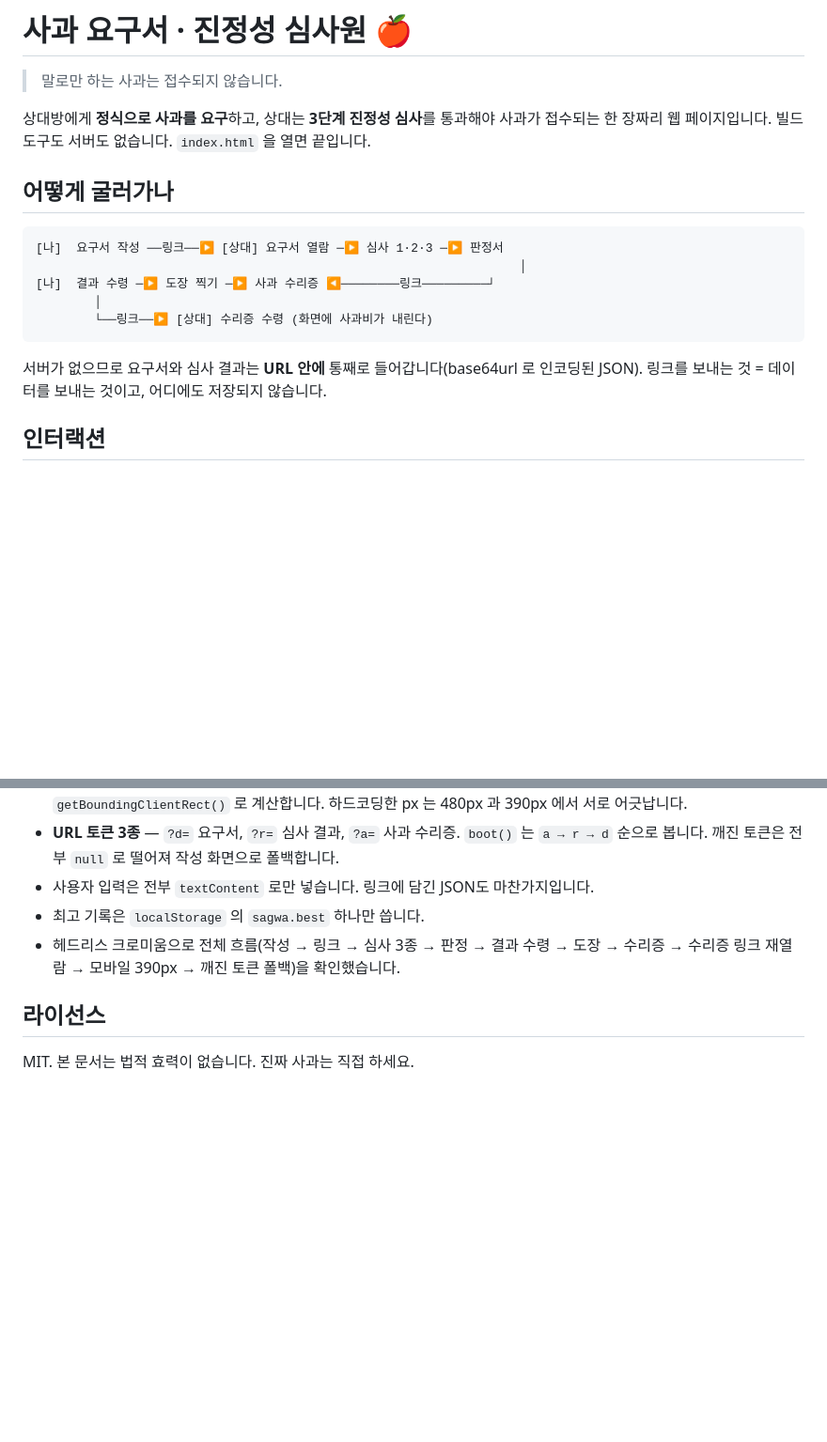
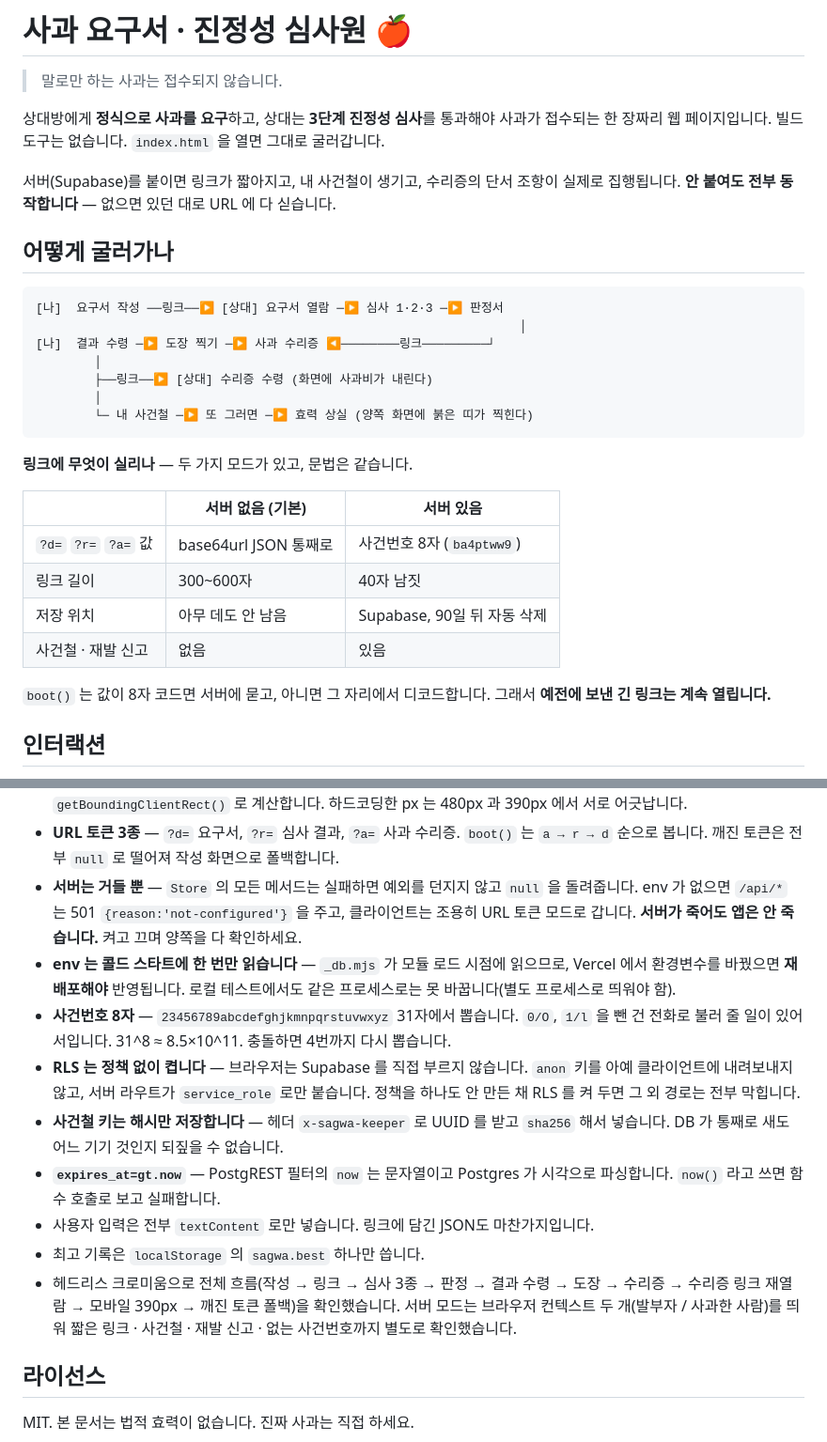
Before and after one commit to SonDongGyun/sagwa-demand, a Markdown page: README.md, 2 parts joined by grey strips. Shown at 94% size. Drawn GitHub-style; blank space fills up the shorter version.

````diff
--- a/README.md
+++ b/README.md
@@ -3,7 +3,10 @@
 > 말로만 하는 사과는 접수되지 않습니다.
 
 상대방에게 **정식으로 사과를 요구**하고, 상대는 **3단계 진정성 심사**를 통과해야 사과가 접수되는
-한 장짜리 웹 페이지입니다. 빌드 도구도 서버도 없습니다. `index.html` 을 열면 끝입니다.
+한 장짜리 웹 페이지입니다. 빌드 도구는 없습니다. `index.html` 을 열면 그대로 굴러갑니다.
+
+서버(Supabase)를 붙이면 링크가 짧아지고, 내 사건철이 생기고, 수리증의 단서 조항이
+실제로 집행됩니다. **안 붙여도 전부 동작합니다** — 없으면 있던 대로 URL 에 다 싣습니다.
 
 ## 어떻게 굴러가나
 
@@ -12,11 +15,22 @@
                                                                   │
 [나]  결과 수령 ─▶ 도장 찍기 ─▶ 사과 수리증 ◀────────링크─────────┘
         │
-        └──링크──▶ [상대] 수리증 수령 (화면에 사과비가 내린다)
+        ├──링크──▶ [상대] 수리증 수령 (화면에 사과비가 내린다)
+        │
+        └─ 내 사건철 ─▶ 또 그러면 ─▶ 효력 상실 (양쪽 화면에 붉은 띠가 찍힌다)
 ```
 
-서버가 없으므로 요구서와 심사 결과는 **URL 안에** 통째로 들어갑니다(base64url 로 인코딩된 JSON).
-링크를 보내는 것 = 데이터를 보내는 것이고, 어디에도 저장되지 않습니다.
+**링크에 무엇이 실리나** — 두 가지 모드가 있고, 문법은 같습니다.
+
+| | 서버 없음 (기본) | 서버 있음 |
+|---|---|---|
+| `?d=` `?r=` `?a=` 값 | base64url JSON 통째로 | 사건번호 8자 (`ba4ptww9`) |
+| 링크 길이 | 300~600자 | 40자 남짓 |
+| 저장 위치 | 아무 데도 안 남음 | Supabase, 90일 뒤 자동 삭제 |
+| 사건철 · 재발 신고 | 없음 | 있음 |
+
+`boot()` 는 값이 8자 코드면 서버에 묻고, 아니면 그 자리에서 디코드합니다.
+그래서 **예전에 보낸 긴 링크는 계속 열립니다.**
 
 ## 인터랙션
 
@@ -111,10 +169,27 @@ js/app.js       화면 전환, 요구서 작성/열람, 심사 진행, 판정,
   화면이 보인 뒤 `getBoundingClientRect()` 로 계산합니다. 하드코딩한 px 는 480px 과 390px 에서 서로 어긋납니다.
 - **URL 토큰 3종** — `?d=` 요구서, `?r=` 심사 결과, `?a=` 사과 수리증. `boot()` 는 `a → r → d` 순으로 봅니다.
   깨진 토큰은 전부 `null` 로 떨어져 작성 화면으로 폴백합니다.
+- **서버는 거들 뿐** — `Store` 의 모든 메서드는 실패하면 예외를 던지지 않고 `null` 을 돌려줍니다.
+  env 가 없으면 `/api/*` 는 501 `{reason:'not-configured'}` 을 주고, 클라이언트는 조용히
+  URL 토큰 모드로 갑니다. **서버가 죽어도 앱은 안 죽습니다.** 켜고 끄며 양쪽을 다 확인하세요.
+- **env 는 콜드 스타트에 한 번만 읽습니다** — `_db.mjs` 가 모듈 로드 시점에 읽으므로,
+  Vercel 에서 환경변수를 바꿨으면 **재배포해야** 반영됩니다. 로컬 테스트에서도
+  같은 프로세스로는 못 바꿉니다(별도 프로세스로 띄워야 함).
+- **사건번호 8자** — `23456789abcdefghjkmnpqrstuvwxyz` 31자에서 뽑습니다. `0/O`, `1/l` 을 뺀 건
+  전화로 불러 줄 일이 있어서입니다. 31^8 ≈ 8.5×10^11. 충돌하면 4번까지 다시 뽑습니다.
+- **RLS 는 정책 없이 켭니다** — 브라우저는 Supabase 를 직접 부르지 않습니다. `anon` 키를
+  아예 클라이언트에 내려보내지 않고, 서버 라우트가 `service_role` 로만 붙습니다.
+  정책을 하나도 안 만든 채 RLS 를 켜 두면 그 외 경로는 전부 막힙니다.
+- **사건철 키는 해시만 저장합니다** — 헤더 `x-sagwa-keeper` 로 UUID 를 받고 `sha256` 해서 넣습니다.
+  DB 가 통째로 새도 어느 기기 것인지 되짚을 수 없습니다.
+- **`expires_at=gt.now`** — PostgREST 필터의 `now` 는 문자열이고 Postgres 가 시각으로 파싱합니다.
+  `now()` 라고 쓰면 함수 호출로 보고 실패합니다.
 - 사용자 입력은 전부 `textContent` 로만 넣습니다. 링크에 담긴 JSON도 마찬가지입니다.
 - 최고 기록은 `localStorage` 의 `sagwa.best` 하나만 씁니다.
 - 헤드리스 크로미움으로 전체 흐름(작성 → 링크 → 심사 3종 → 판정 → 결과 수령 → 도장 → 수리증 →
   수리증 링크 재열람 → 모바일 390px → 깨진 토큰 폴백)을 확인했습니다.
+  서버 모드는 브라우저 컨텍스트 두 개(발부자 / 사과한 사람)를 띄워 짧은 링크 · 사건철 ·
+  재발 신고 · 없는 사건번호까지 별도로 확인했습니다.
 
 ## 라이선스
 
````
Also changed, not shown: other parts of README.md (+52 -8 lines), docs/DEPLOY.md (added, +136 -0 lines).
